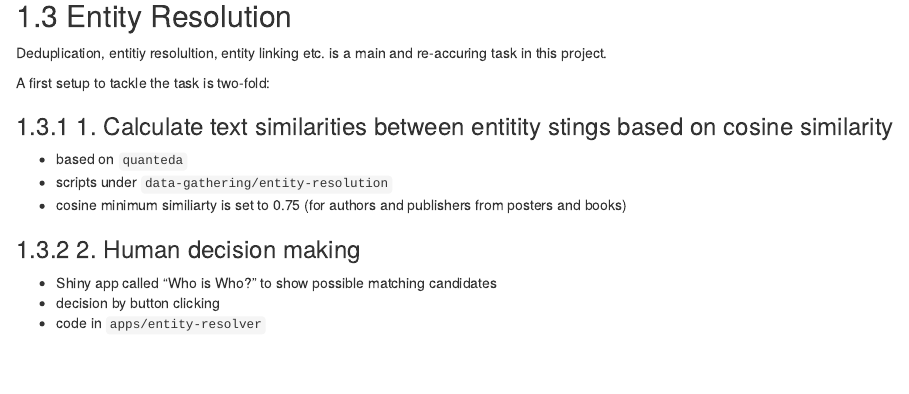
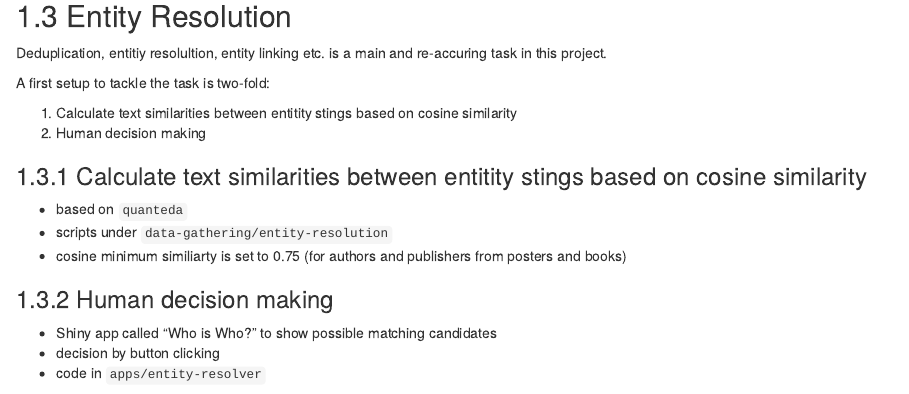
Before and after one commit to cutterkom/remove-na-lgbtiq-queer-knowledge-graph, an R Markdown document (docs/02-data-gathering.Rmd): the page in a window 1100 px wide, from 2150 px down. Rendered offline with R 4.5, knitr and Pandoc, with nearby package versions; drawn as R Markdown's standard HTML page in place of the format the file asks for.

Commit message:
more clear headings

```diff
--- a/docs/02-data-gathering.Rmd
+++ b/docs/02-data-gathering.Rmd
@@ -120,13 +120,16 @@ Deduplication, entitiy resolultion, entity linking etc. is a main and re-accurin
 
 A first setup to tackle the task is two-fold:
 
-### 1. Calculate text similarities between entitity stings based on cosine similarity
+1. Calculate text similarities between entitity stings based on cosine similarity
+2. Human decision making
+
+### Calculate text similarities between entitity stings based on cosine similarity
 
 * based on `quanteda`
 * scripts under `data-gathering/entity-resolution`
 * cosine minimum similiarty is set to 0.75 (for authors and publishers from posters and books)
 
-### 2. Human decision making
+### Human decision making
 
 * Shiny app called "Who is Who?" to show possible matching candidates
 * decision by button clicking
```
